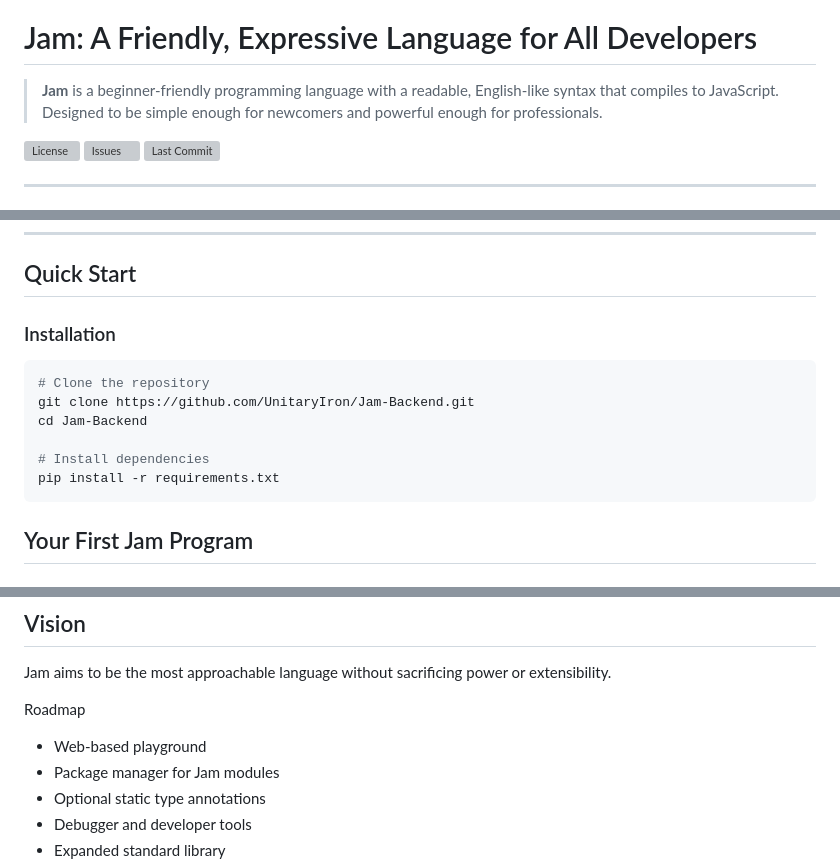
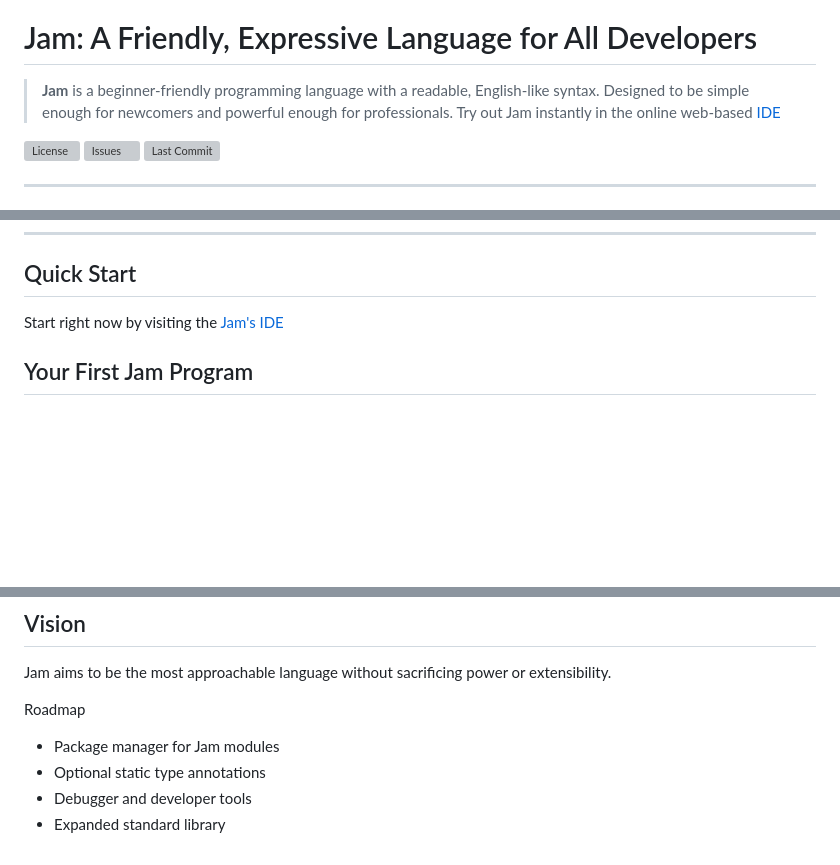
Before and after one commit to UnitaryIron/Jam-backend, a Markdown page: README.md, 3 parts joined by grey strips. Rendered like a GitHub page; blank space fills up the shorter version; grey boxes are pictures that could not be loaded.

Commit message:
add info about jam's ide

````diff
--- a/README.md
+++ b/README.md
@@ -1,7 +1,7 @@
   ![Repo Logo](Jam-logo-modified.png)
 # Jam: A Friendly, Expressive Language for All Developers
 
-> **Jam** is a beginner-friendly programming language with a readable, English-like syntax that compiles to JavaScript. Designed to be simple enough for newcomers and powerful enough for professionals.
+> **Jam** is a beginner-friendly programming language with a readable, English-like syntax. Designed to be simple enough for newcomers and powerful enough for professionals. Try out Jam instantly in the online web-based [IDE](https://jam-ide.vercel.app/)
 
 ![License](https://img.shields.io/github/license/UnitaryIron/Jam-Backend)
 ![Issues](https://img.shields.io/github/issues/UnitaryIron/Jam-Backend)
@@ -51,16 +51,7 @@
 
 ## Quick Start
 
-### Installation
-
-```bash
-# Clone the repository
-git clone https://github.com/UnitaryIron/Jam-Backend.git
-cd Jam-Backend
-
-# Install dependencies
-pip install -r requirements.txt
-```
+Start right now by visiting the [Jam's IDE](https://jam-ide.vercel.app/)
 
 ## Your First Jam Program
 
@@ -255,7 +246,6 @@ Core Components:
 Jam aims to be the most approachable language without sacrificing power or extensibility.
 
 Roadmap
-- Web-based playground
 - Package manager for Jam modules
 - Optional static type annotations
 - Debugger and developer tools
````
